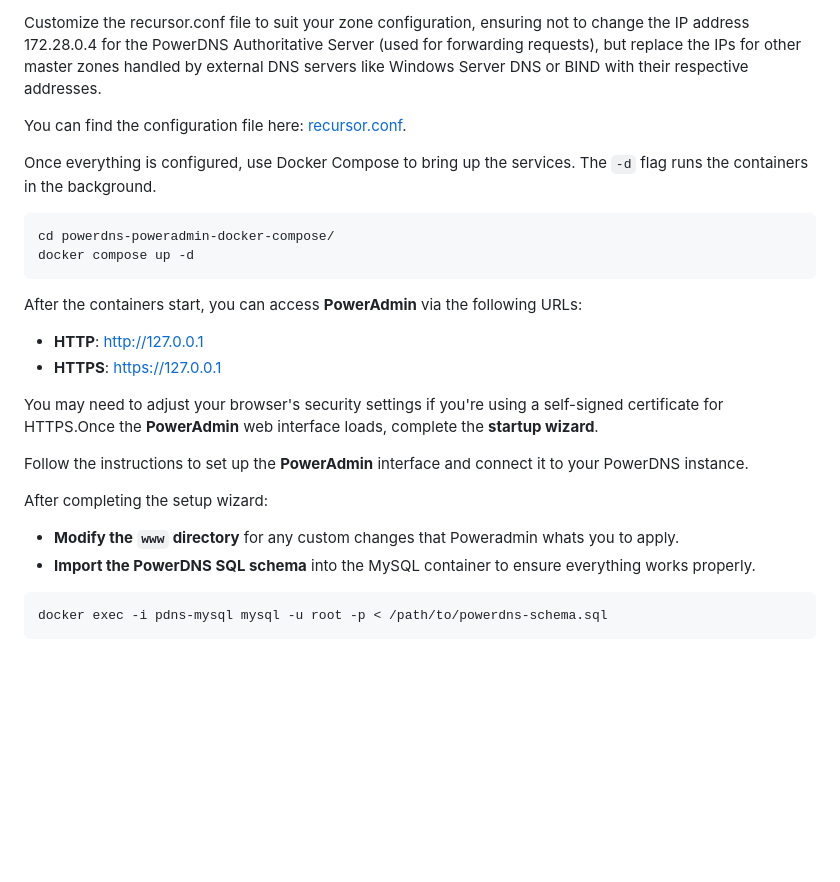
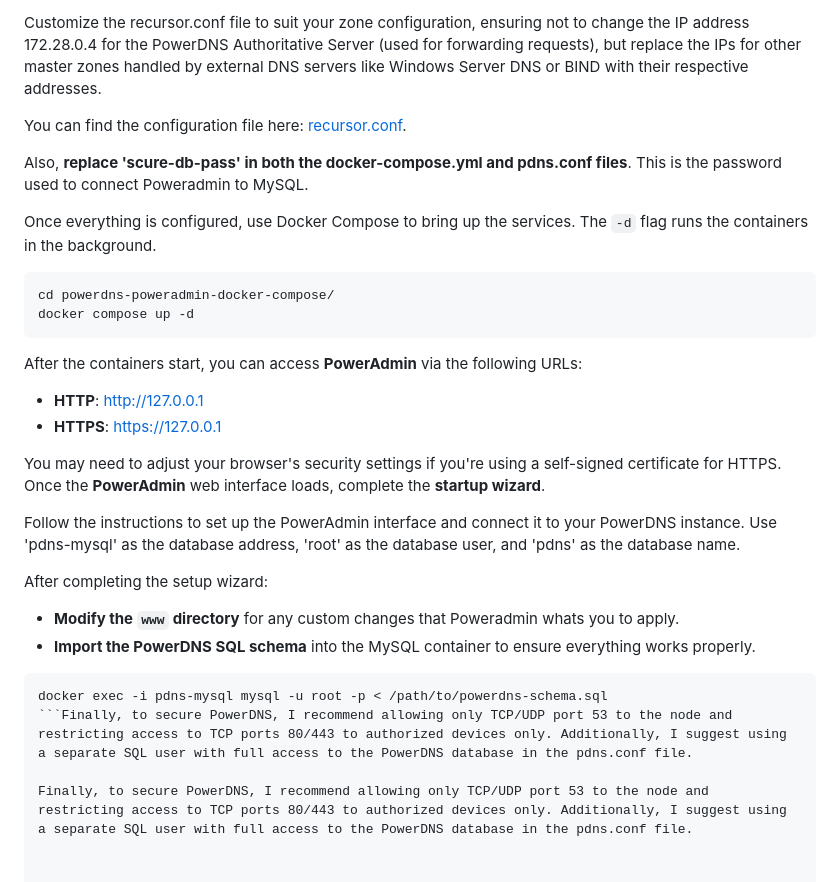
Before and after one commit to amirhne/powerdns-poweradmin-docker-compose, a Markdown page: README.md, the part around the change. Drawn GitHub-style; blank space fills up the shorter version.

````diff
--- a/README.md
+++ b/README.md
@@ -28,6 +28,8 @@ Customize the recursor.conf file to suit your zone configuration, ensuring not t
 You can find the configuration file here:
 [recursor.conf](https://github.com/amirhne/powerdns-poweradmin-docker-compose/blob/main/recursor/recursor.conf).
 
+Also, **replace 'scure-db-pass' in both the docker-compose.yml and pdns.conf files**. This is the password used to connect Poweradmin to MySQL.
+
 Once everything is configured, use Docker Compose to bring up the services. The `-d` flag runs the containers in the background.
 ```
 cd powerdns-poweradmin-docker-compose/
@@ -38,9 +40,9 @@ After the containers start, you can access **PowerAdmin** via the following URLs
 - **HTTP**: http://127.0.0.1
 - **HTTPS**: https://127.0.0.1
 
-You may need to adjust your browser's security settings if you're using a self-signed certificate for HTTPS.Once the **PowerAdmin** web interface loads, complete the **startup wizard**.
+You may need to adjust your browser's security settings if you're using a self-signed certificate for HTTPS. Once the **PowerAdmin** web interface loads, complete the **startup wizard**.
 
-Follow the instructions to set up the **PowerAdmin** interface and connect it to your PowerDNS instance.
+Follow the instructions to set up the PowerAdmin interface and connect it to your PowerDNS instance. Use 'pdns-mysql' as the database address, 'root' as the database user, and 'pdns' as the database name.
 
 After completing the setup wizard:
 
@@ -49,4 +51,6 @@ After completing the setup wizard:
 
 ```
 docker exec -i pdns-mysql mysql -u root -p < /path/to/powerdns-schema.sql
-```
+```Finally, to secure PowerDNS, I recommend allowing only TCP/UDP port 53 to the node and restricting access to TCP ports 80/443 to authorized devices only. Additionally, I suggest using a separate SQL user with full access to the PowerDNS database in the pdns.conf file.
+
+Finally, to secure PowerDNS, I recommend allowing only TCP/UDP port 53 to the node and restricting access to TCP ports 80/443 to authorized devices only. Additionally, I suggest using a separate SQL user with full access to the PowerDNS database in the pdns.conf file.
````
